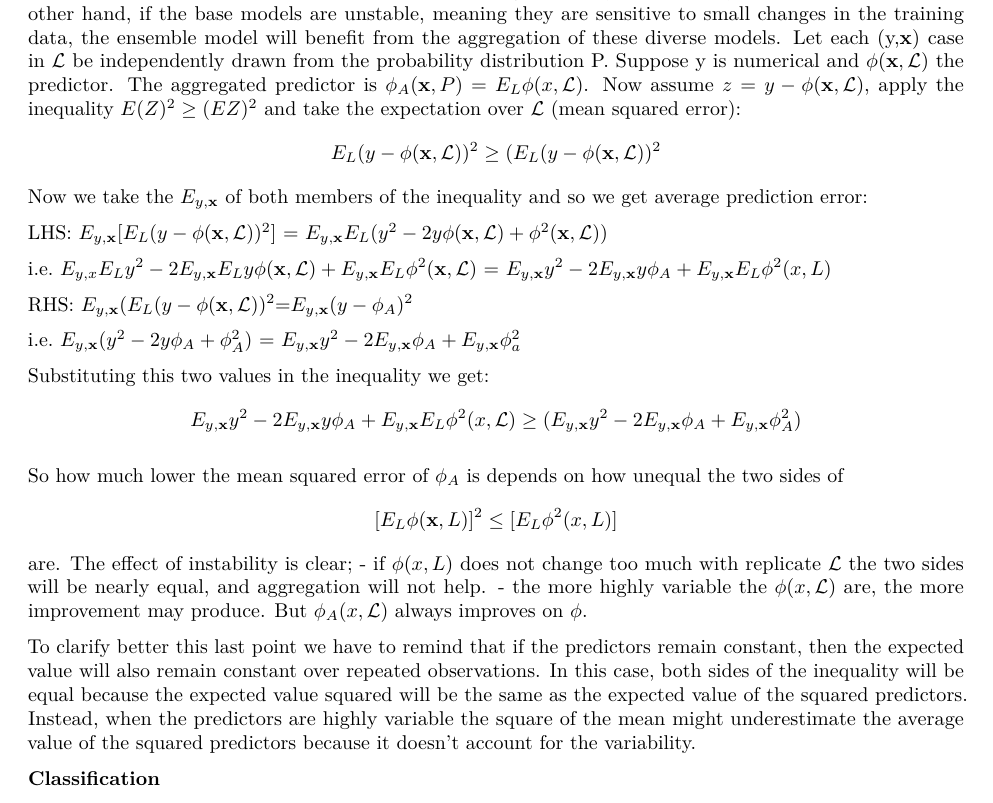
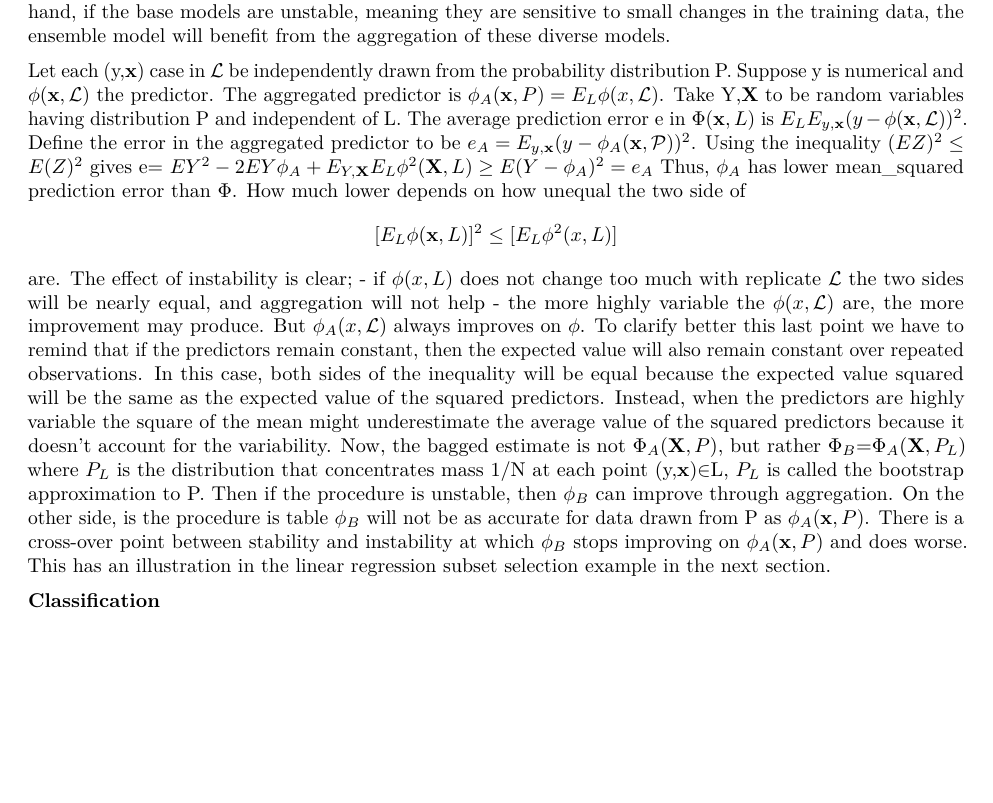
Before and after one commit to anujasaira/computationalstatA1, an R Markdown document (pages.Rmd): part of page 6 of 10, cut so that both start at the same text, the shorter picture padded with empty space. Rendered offline with R 4.5, knitr and Pandoc, then LaTeX, with nearby package versions; some code elsewhere in the file could not run offline.

Commit message:
MODIFICATIONS!

```diff
--- a/pages.Rmd
+++ b/pages.Rmd
@@ -225,29 +225,25 @@ This diversity is achieved through the bootstrap sampling process, where each ba
 If the base models used in bagging are stable, meaning they produce similar predictions when trained on slightly different datasets, the ensemble model's performance may not significantly improve.
 This is because the models will produce similar predictions and will not provide enough diversity to effectively reduce variance.
 On the other hand, if the base models are unstable, meaning they are sensitive to small changes in the training data, the ensemble model will benefit from the aggregation of these diverse models.
+
 Let each (y,**x**) case in $\mathcal{L}$ be independently drawn from the probability distribution P.
 Suppose y is numerical and $\phi(\mathbf{x},\mathcal{L})$ the predictor.
 The aggregated predictor is $\phi_A(\mathbf{x},P)=E_L\phi(x,\mathcal{L})$.
-Now assume $z=y-\phi(\mathbf{x},\mathcal{L})$, apply the inequality $E(Z)^2\geq(EZ)^2$ and take the expectation over $\mathcal{L}$ (mean squared error):$$E_L(y-\phi(\mathbf{x},\mathcal{L}))^2\geq(E_L(y-\phi(\mathbf{x},\mathcal{L}))^2$$ Now we take the $E_{y,\mathbf{x}}$ of both members of the inequality and so we get average prediction error:
-
-LHS: $E_{y,\mathbf{x}}[E_L(y-\phi(\mathbf{x},\mathcal{L}))^2]$ = $E_{y,\mathbf{x}}E_L(y^2-2y\phi(\mathbf{x},\mathcal{L})+\phi^2(\mathbf{x},\mathcal{L}))$
-
-i.e. $E_{y,{x}}E_Ly^2-2E_{y,\mathbf{x}}E_Ly\phi(\mathbf{x},\mathcal{L})+E_{y,\mathbf{x}}E_L\phi^2(\mathbf{x},\mathcal{L})$ = $E_{y,\mathbf{x}}y^2-2E_{y,\mathbf{x}}y\phi_A+E_{y,\mathbf{x}}E_L\phi^2({x},L)$
-
-RHS: $E_{y,\mathbf{x}}(E_L(y-\phi(\mathbf{x},\mathcal{L}))^2$=$E_{y,\mathbf{x}}(y-\phi_A)^2$
-
-i.e. $E_{y,\mathbf{x}}(y^2-2y\phi_A+\phi_A^2)$ = $E_{y,\mathbf{x}}y^2-2E_{y,\mathbf{x}}\phi_A+E_{y,\mathbf{x}}\phi_a^2$
-
-Substituting this two values in the inequality we get: $$E_{y,\mathbf{x}}y^2 - 2E_{y,\mathbf{x}}y\phi_A+E_{y,\mathbf{x}}E_L\phi^2({x},\mathcal{L})\geq(E_{y,\mathbf{x}}y^2-2E_{y,\mathbf{x}}\phi_A+E_{y,\mathbf{x}}\phi_A^2)$$
-
-So how much lower the mean squared error of $\phi_A$ is depends on how unequal the two sides of $$[E_L\phi(\mathbf{x},L)]^2\leq[E_L\phi^2({x},L)]$$ are.
-The effect of instability is clear; - if $\phi(x,L)$ does not change too much with replicate $\mathcal{L}$ the two sides will be nearly equal, and aggregation will not help.
-- the more highly variable the $\phi(x,\mathcal{L})$ are, the more improvement may produce.
+Take Y,**X** to be random variables having distribution P and independent of L.
+The average prediction error e in $\Phi(\mathbf{x},L)$ is $E_LE_{y,\mathbf{x}}(y-\phi(\mathbf{x},\mathcal{L}))^2$.
+Define the error in the aggregated predictor to be $e_A=E_{y,\mathbf{x}}(y-\phi_A(\mathbf{x},\mathcal{P}))^2$.
+Using the inequality $(EZ)^2\leq{E(Z)^2}$ gives e= $EY^2-2EY\phi_A+E_{Y,\mathbf{X}}E_L\phi^2(\mathbf{X},L)\geq{E(Y-\phi_A)^2=e_A}$ Thus, $\phi_A$ has lower mean_squared prediction error than $\Phi$.
+How much lower depends on how unequal the two side of $$[E_L\phi(\mathbf{x},L)]^2\leq[E_L\phi^2({x},L)]$$ are.
+The effect of instability is clear; - if $\phi(x,L)$ does not change too much with replicate $\mathcal{L}$ the two sides will be nearly equal, and aggregation will not help - the more highly variable the $\phi(x,\mathcal{L})$ are, the more improvement may produce.
 But $\phi_A(x,\mathcal{L})$ always improves on $\phi$.
-
 To clarify better this last point we have to remind that if the predictors remain constant, then the expected value will also remain constant over repeated observations.
 In this case, both sides of the inequality will be equal because the expected value squared will be the same as the expected value of the squared predictors.
 Instead, when the predictors are highly variable the square of the mean might underestimate the average value of the squared predictors because it doesn't account for the variability.
+Now, the bagged estimate is not $\Phi_A(\mathbf{X},P)$, but rather $\Phi_B$=$\Phi_A(\mathbf{X},P_L)$ where $P_L$ is the distribution that concentrates mass 1/N at each point (y,**x**)$\in$L, $P_L$ is called the bootstrap approximation to P.
+Then if the procedure is unstable, then $\phi_B$ can improve through aggregation.
+On the other side, is the procedure is table $\phi_B$ will not be as accurate for data drawn from P as $\phi_A(\mathbf{x},P)$.
+There is a cross-over point between stability and instability at which $\phi_B$ stops improving on $\phi_A(\mathbf{x},P)$ and does worse.
+This has an illustration in the linear regression subset selection example in the next section.
 
 **Classification**
 
```
Also changed, not shown: sicurezza.Rmd (added, +18 -0 lines), pages.pdf.
